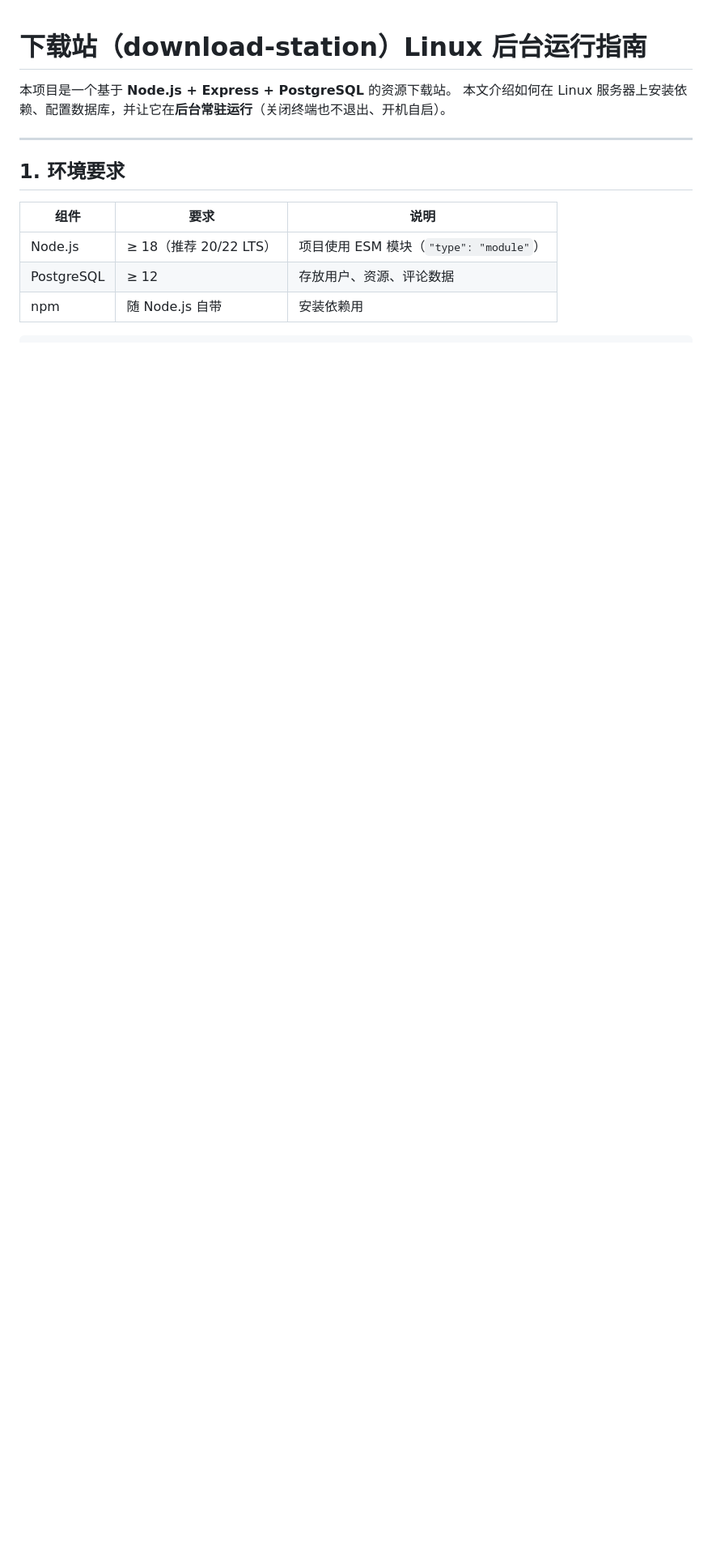
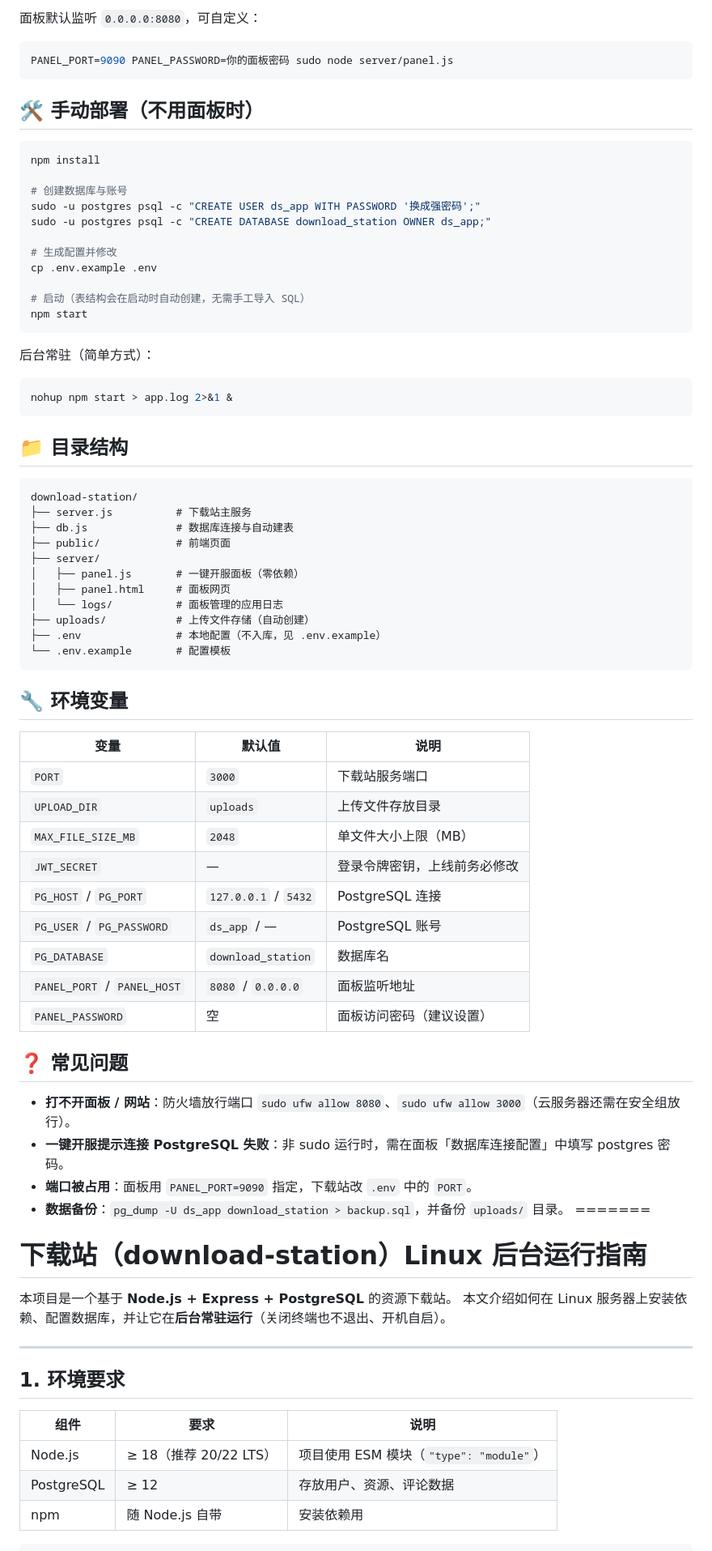
Before and after one commit to zhuchuovo/download-station, a Markdown page: README.md, the part around one of its changes. Shown at 81% size. Drawn GitHub-style; blank space fills up the shorter version.

````diff
--- a/README.md
+++ b/README.md
@@ -1,3 +76,68 @@
+面板默认监听 `0.0.0.0:8080`，可自定义：
+
+```bash
+PANEL_PORT=9090 PANEL_PASSWORD=你的面板密码 sudo node server/panel.js
+```
+
+## 🛠 手动部署（不用面板时）
+
+```bash
+npm install
+
+# 创建数据库与账号
+sudo -u postgres psql -c "CREATE USER ds_app WITH PASSWORD '换成强密码';"
+sudo -u postgres psql -c "CREATE DATABASE download_station OWNER ds_app;"
+
+# 生成配置并修改
+cp .env.example .env
+
+# 启动（表结构会在启动时自动创建，无需手工导入 SQL）
+npm start
+```
+
+后台常驻（简单方式）：
+
+```bash
+nohup npm start > app.log 2>&1 &
+```
+
+## 📁 目录结构
+
+```
+download-station/
+├── server.js          # 下载站主服务
+├── db.js              # 数据库连接与自动建表
+├── public/            # 前端页面
+├── server/
+│   ├── panel.js       # 一键开服面板（零依赖）
+│   ├── panel.html     # 面板网页
+│   └── logs/          # 面板管理的应用日志
+├── uploads/           # 上传文件存储（自动创建）
+├── .env               # 本地配置（不入库，见 .env.example）
+└── .env.example       # 配置模板
+```
+
+## 🔧 环境变量
+
+| 变量 | 默认值 | 说明 |
+| --- | --- | --- |
+| `PORT` | `3000` | 下载站服务端口 |
+| `UPLOAD_DIR` | `uploads` | 上传文件存放目录 |
+| `MAX_FILE_SIZE_MB` | `2048` | 单文件大小上限（MB） |
+| `JWT_SECRET` | — | 登录令牌密钥，上线前务必修改 |
+| `PG_HOST` / `PG_PORT` | `127.0.0.1` / `5432` | PostgreSQL 连接 |
+| `PG_USER` / `PG_PASSWORD` | `ds_app` / — | PostgreSQL 账号 |
+| `PG_DATABASE` | `download_station` | 数据库名 |
+| `PANEL_PORT` / `PANEL_HOST` | `8080` / `0.0.0.0` | 面板监听地址 |
+| `PANEL_PASSWORD` | 空 | 面板访问密码（建议设置） |
+
+## ❓ 常见问题
+
+- **打不开面板 / 网站**：防火墙放行端口 `sudo ufw allow 8080`、`sudo ufw allow 3000`（云服务器还需在安全组放行）。
+- **一键开服提示连接 PostgreSQL 失败**：非 sudo 运行时，需在面板「数据库连接配置」中填写 postgres 密码。
+- **端口被占用**：面板用 `PANEL_PORT=9090` 指定，下载站改 `.env` 中的 `PORT`。
+- **数据备份**：`pg_dump -U ds_app download_station > backup.sql`，并备份 `uploads/` 目录。
+=======
 # 下载站（download-station）Linux 后台运行指南
 
 本项目是一个基于 **Node.js + Express + PostgreSQL** 的资源下载站。
````
Also changed, not shown: other parts of README.md (+76 -0 lines).
